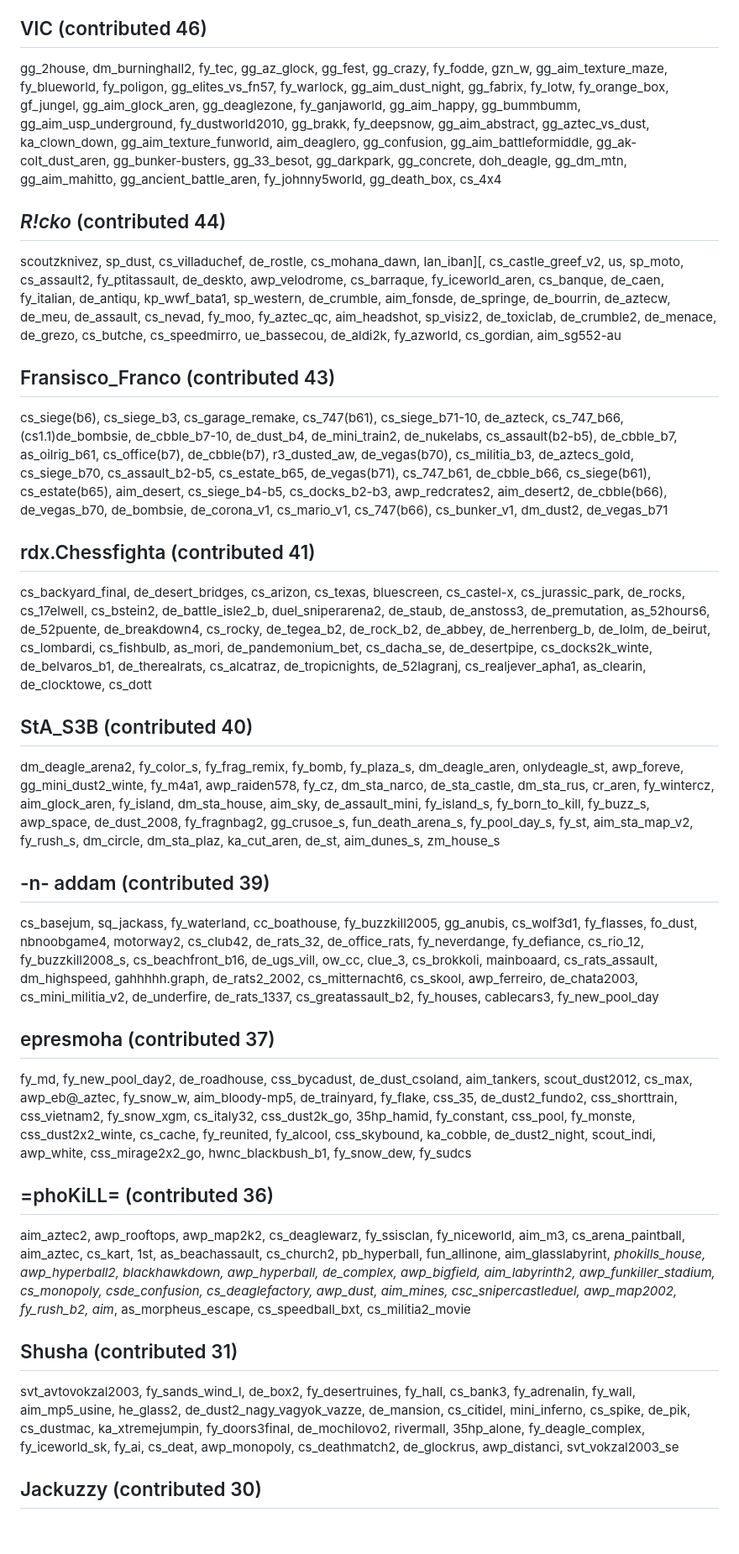
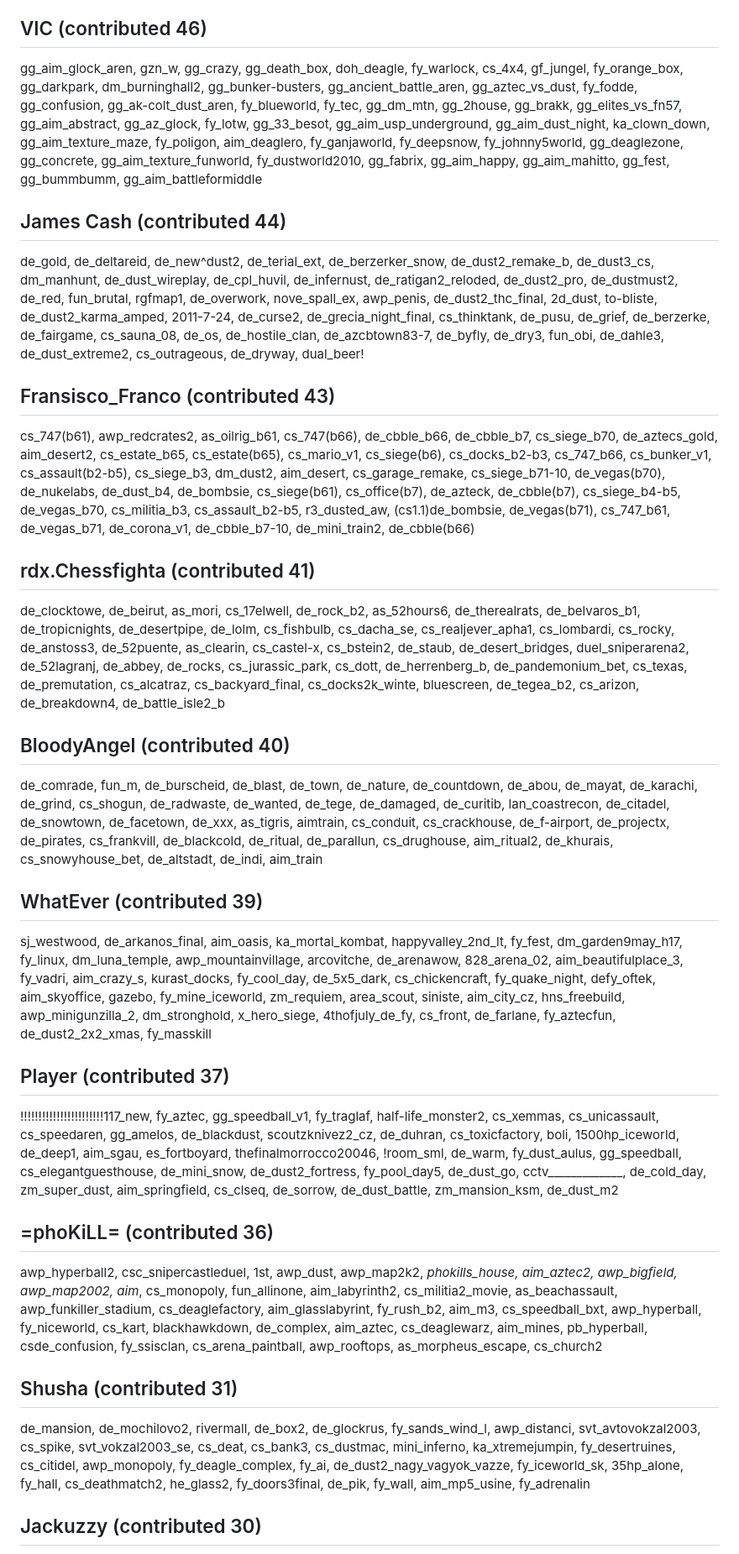
Before and after one commit to yapb/graph, a Markdown page: CREDITS.md, the part around one of its changes. Shown at 84% size. GitHub-like rendering; blank space fills up the shorter version.

```diff
--- a/CREDITS.md
+++ b/CREDITS.md
@@ -64,19 +64,19 @@ de_italy_gign, de_severe, gg_blood-hall, de_raid, de_chateau_2, de_breakdown2, d
 ## VIC (contributed 46)
-gg_2house, dm_burninghall2, fy_tec, gg_az_glock, gg_fest, gg_crazy, fy_fodde, gzn_w, gg_aim_texture_maze, fy_blueworld, fy_poligon, gg_elites_vs_fn57, fy_warlock, gg_aim_dust_night, gg_fabrix, fy_lotw, fy_orange_box, gf_jungel, gg_aim_glock_aren, gg_deaglezone, fy_ganjaworld, gg_aim_happy, gg_bummbumm, gg_aim_usp_underground, fy_dustworld2010, gg_brakk, fy_deepsnow, gg_aim_abstract, gg_aztec_vs_dust, ka_clown_down, gg_aim_texture_funworld, aim_deaglero, gg_confusion, gg_aim_battleformiddle, gg_ak-colt_dust_aren, gg_bunker-busters, gg_33_besot, gg_darkpark, gg_concrete, doh_deagle, gg_dm_mtn, gg_aim_mahitto, gg_ancient_battle_aren, fy_johnny5world, gg_death_box, cs_4x4
-## *R!cko* (contributed 44)
-scoutzknivez, sp_dust, cs_villaduchef, de_rostle, cs_mohana_dawn, lan_iban][, cs_castle_greef_v2, us, sp_moto, cs_assault2, fy_ptitassault, de_deskto, awp_velodrome, cs_barraque, fy_iceworld_aren, cs_banque, de_caen, fy_italian, de_antiqu, kp_wwf_bata1, sp_western, de_crumble, aim_fonsde, de_springe, de_bourrin, de_aztecw, de_meu, de_assault, cs_nevad, fy_moo, fy_aztec_qc, aim_headshot, sp_visiz2, de_toxiclab, de_crumble2, de_menace, de_grezo, cs_butche, cs_speedmirro, ue_bassecou, de_aldi2k, fy_azworld, cs_gordian, aim_sg552-au
+gg_aim_glock_aren, gzn_w, gg_crazy, gg_death_box, doh_deagle, fy_warlock, cs_4x4, gf_jungel, fy_orange_box, gg_darkpark, dm_burninghall2, gg_bunker-busters, gg_ancient_battle_aren, gg_aztec_vs_dust, fy_fodde, gg_confusion, gg_ak-colt_dust_aren, fy_blueworld, fy_tec, gg_dm_mtn, gg_2house, gg_brakk, gg_elites_vs_fn57, gg_aim_abstract, gg_az_glock, fy_lotw, gg_33_besot, gg_aim_usp_underground, gg_aim_dust_night, ka_clown_down, gg_aim_texture_maze, fy_poligon, aim_deaglero, fy_ganjaworld, fy_deepsnow, fy_johnny5world, gg_deaglezone, gg_concrete, gg_aim_texture_funworld, fy_dustworld2010, gg_fabrix, gg_aim_happy, gg_aim_mahitto, gg_fest, gg_bummbumm, gg_aim_battleformiddle
+## James Cash (contributed 44)
+de_gold, de_deltareid, de_new^dust2, de_terial_ext, de_berzerker_snow, de_dust2_remake_b, de_dust3_cs, dm_manhunt, de_dust_wireplay, de_cpl_huvil, de_infernust, de_ratigan2_reloded, de_dust2_pro, de_dustmust2, de_red, fun_brutal, rgfmap1, de_overwork, nove_spall_ex, awp_penis, de_dust2_thc_final, 2d_dust, to-bliste, de_dust2_karma_amped, 2011-7-24, de_curse2, de_grecia_night_final, cs_thinktank, de_pusu, de_grief, de_berzerke, de_fairgame, cs_sauna_08, de_os, de_hostile_clan, de_azcbtown83-7, de_byfly, de_dry3, fun_obi, de_dahle3, de_dust_extreme2, cs_outrageous, de_dryway, dual_beer!
 ## Fransisco_Franco (contributed 43)
-cs_siege(b6), cs_siege_b3, cs_garage_remake, cs_747(b61), cs_siege_b71-10, de_azteck, cs_747_b66, (cs1.1)de_bombsie, de_cbble_b7-10, de_dust_b4, de_mini_train2, de_nukelabs, cs_assault(b2-b5), de_cbble_b7, as_oilrig_b61, cs_office(b7), de_cbble(b7), r3_dusted_aw, de_vegas(b70), cs_militia_b3, de_aztecs_gold, cs_siege_b70, cs_assault_b2-b5, cs_estate_b65, de_vegas(b71), cs_747_b61, de_cbble_b66, cs_siege(b61), cs_estate(b65), aim_desert, cs_siege_b4-b5, cs_docks_b2-b3, awp_redcrates2, aim_desert2, de_cbble(b66), de_vegas_b70, de_bombsie, de_corona_v1, cs_mario_v1, cs_747(b66), cs_bunker_v1, dm_dust2, de_vegas_b71
+cs_747(b61), awp_redcrates2, as_oilrig_b61, cs_747(b66), de_cbble_b66, de_cbble_b7, cs_siege_b70, de_aztecs_gold, aim_desert2, cs_estate_b65, cs_estate(b65), cs_mario_v1, cs_siege(b6), cs_docks_b2-b3, cs_747_b66, cs_bunker_v1, cs_assault(b2-b5), cs_siege_b3, dm_dust2, aim_desert, cs_garage_remake, cs_siege_b71-10, de_vegas(b70), de_nukelabs, de_dust_b4, de_bombsie, cs_siege(b61), cs_office(b7), de_azteck, de_cbble(b7), cs_siege_b4-b5, de_vegas_b70, cs_militia_b3, cs_assault_b2-b5, r3_dusted_aw, (cs1.1)de_bombsie, de_vegas(b71), cs_747_b61, de_vegas_b71, de_corona_v1, de_cbble_b7-10, de_mini_train2, de_cbble(b66)
 ## rdx.Chessfighta (contributed 41)
-cs_backyard_final, de_desert_bridges, cs_arizon, cs_texas, bluescreen, cs_castel-x, cs_jurassic_park, de_rocks, cs_17elwell, cs_bstein2, de_battle_isle2_b, duel_sniperarena2, de_staub, de_anstoss3, de_premutation, as_52hours6, de_52puente, de_breakdown4, cs_rocky, de_tegea_b2, de_rock_b2, de_abbey, de_herrenberg_b, de_lolm, de_beirut, cs_lombardi, cs_fishbulb, as_mori, de_pandemonium_bet, cs_dacha_se, de_desertpipe, cs_docks2k_winte, de_belvaros_b1, de_therealrats, cs_alcatraz, de_tropicnights, de_52lagranj, cs_realjever_apha1, as_clearin, de_clocktowe, cs_dott
-## StA_S3B (contributed 40)
-dm_deagle_arena2, fy_color_s, fy_frag_remix, fy_bomb, fy_plaza_s, dm_deagle_aren, onlydeagle_st, awp_foreve, gg_mini_dust2_winte, fy_m4a1, awp_raiden578, fy_cz, dm_sta_narco, de_sta_castle, dm_sta_rus, cr_aren, fy_wintercz, aim_glock_aren, fy_island, dm_sta_house, aim_sky, de_assault_mini, fy_island_s, fy_born_to_kill, fy_buzz_s, awp_space, de_dust_2008, fy_fragnbag2, gg_crusoe_s, fun_death_arena_s, fy_pool_day_s, fy_st, aim_sta_map_v2, fy_rush_s, dm_circle, dm_sta_plaz, ka_cut_aren, de_st, aim_dunes_s, zm_house_s
-## -n- addam (contributed 39)
-cs_basejum, sq_jackass, fy_waterland, cc_boathouse, fy_buzzkill2005, gg_anubis, cs_wolf3d1, fy_flasses, fo_dust, nbnoobgame4, motorway2, cs_club42, de_rats_32, de_office_rats, fy_neverdange, fy_defiance, cs_rio_12, fy_buzzkill2008_s, cs_beachfront_b16, de_ugs_vill, ow_cc, clue_3, cs_brokkoli, mainboaard, cs_rats_assault, dm_highspeed, gahhhhh.graph, de_rats2_2002, cs_mitternacht6, cs_skool, awp_ferreiro, de_chata2003, cs_mini_militia_v2, de_underfire, de_rats_1337, cs_greatassault_b2, fy_houses, cablecars3, fy_new_pool_day
-## epresmoha (contributed 37)
-fy_md, fy_new_pool_day2, de_roadhouse, css_bycadust, de_dust_csoland, aim_tankers, scout_dust2012, cs_max, awp_eb@_aztec, fy_snow_w, aim_bloody-mp5, de_trainyard, fy_flake, css_35, de_dust2_fundo2, css_shorttrain, css_vietnam2, fy_snow_xgm, cs_italy32, css_dust2k_go, 35hp_hamid, fy_constant, css_pool, fy_monste, css_dust2x2_winte, cs_cache, fy_reunited, fy_alcool, css_skybound, ka_cobble, de_dust2_night, scout_indi, awp_white, css_mirage2x2_go, hwnc_blackbush_b1, fy_snow_dew, fy_sudcs
+de_clocktowe, de_beirut, as_mori, cs_17elwell, de_rock_b2, as_52hours6, de_therealrats, de_belvaros_b1, de_tropicnights, de_desertpipe, de_lolm, cs_fishbulb, cs_dacha_se, cs_realjever_apha1, cs_lombardi, cs_rocky, de_anstoss3, de_52puente, as_clearin, cs_castel-x, cs_bstein2, de_staub, de_desert_bridges, duel_sniperarena2, de_52lagranj, de_abbey, de_rocks, cs_jurassic_park, cs_dott, de_herrenberg_b, de_pandemonium_bet, cs_texas, de_premutation, cs_alcatraz, cs_backyard_final, cs_docks2k_winte, bluescreen, de_tegea_b2, cs_arizon, de_breakdown4, de_battle_isle2_b
+## BloodyAngel (contributed 40)
+de_comrade, fun_m, de_burscheid, de_blast, de_town, de_nature, de_countdown, de_abou, de_mayat, de_karachi, de_grind, cs_shogun, de_radwaste, de_wanted, de_tege, de_damaged, de_curitib, lan_coastrecon, de_citadel, de_snowtown, de_facetown, de_xxx, as_tigris, aimtrain, cs_conduit, cs_crackhouse, de_f-airport, de_projectx, de_pirates, cs_frankvill, de_blackcold, de_ritual, de_parallun, cs_drughouse, aim_ritual2, de_khurais, cs_snowyhouse_bet, de_altstadt, de_indi, aim_train
+## WhatEver (contributed 39)
+sj_westwood, de_arkanos_final, aim_oasis, ka_mortal_kombat, happyvalley_2nd_lt, fy_fest, dm_garden9may_h17, fy_linux, dm_luna_temple, awp_mountainvillage, arcovitche, de_arenawow, 828_arena_02, aim_beautifulplace_3, fy_vadri, aim_crazy_s, kurast_docks, fy_cool_day, de_5x5_dark, cs_chickencraft, fy_quake_night, defy_oftek, aim_skyoffice, gazebo, fy_mine_iceworld, zm_requiem, area_scout, siniste, aim_city_cz, hns_freebuild, awp_minigunzilla_2, dm_stronghold, x_hero_siege, 4thofjuly_de_fy, cs_front, de_farlane, fy_aztecfun, de_dust2_2x2_xmas, fy_masskill
+## Player (contributed 37)
+!!!!!!!!!!!!!!!!!!!!!!!117_new, fy_aztec, gg_speedball_v1, fy_traglaf, half-life_monster2, cs_xemmas, cs_unicassault, cs_speedaren, gg_amelos, de_blackdust, scoutzknivez2_cz, de_duhran, cs_toxicfactory, boli, 1500hp_iceworld, de_deep1, aim_sgau, es_fortboyard, thefinalmorrocco20046, !room_sml, de_warm, fy_dust_aulus, gg_speedball, cs_elegantguesthouse, de_mini_snow, de_dust2_fortress, fy_pool_day5, de_dust_go, cctv_____________, de_cold_day, zm_super_dust, aim_springfield, cs_clseq, de_sorrow, de_dust_battle, zm_mansion_ksm, de_dust_m2
 ## =phoKiLL= (contributed 36)
-aim_aztec2, awp_rooftops, awp_map2k2, cs_deaglewarz, fy_ssisclan, fy_niceworld, aim_m3, cs_arena_paintball, aim_aztec, cs_kart, 1st, as_beachassault, cs_church2, pb_hyperball, fun_allinone, aim_glasslabyrint, _phokills_house, awp_hyperball2, blackhawkdown, awp_hyperball, de_complex, awp_bigfield, aim_labyrinth2, awp_funkiller_stadium, cs_monopoly, csde_confusion, cs_deaglefactory, awp_dust, aim_mines, csc_snipercastleduel, awp_map2002, fy_rush_b2, aim_, as_morpheus_escape, cs_speedball_bxt, cs_militia2_movie
+awp_hyperball2, csc_snipercastleduel, 1st, awp_dust, awp_map2k2, _phokills_house, aim_aztec2, awp_bigfield, awp_map2002, aim_, cs_monopoly, fun_allinone, aim_labyrinth2, cs_militia2_movie, as_beachassault, awp_funkiller_stadium, cs_deaglefactory, aim_glasslabyrint, fy_rush_b2, aim_m3, cs_speedball_bxt, awp_hyperball, fy_niceworld, cs_kart, blackhawkdown, de_complex, aim_aztec, cs_deaglewarz, aim_mines, pb_hyperball, csde_confusion, fy_ssisclan, cs_arena_paintball, awp_rooftops, as_morpheus_escape, cs_church2
 ## Shusha (contributed 31)
-svt_avtovokzal2003, fy_sands_wind_l, de_box2, fy_desertruines, fy_hall, cs_bank3, fy_adrenalin, fy_wall, aim_mp5_usine, he_glass2, de_dust2_nagy_vagyok_vazze, de_mansion, cs_citidel, mini_inferno, cs_spike, de_pik, cs_dustmac, ka_xtremejumpin, fy_doors3final, de_mochilovo2, rivermall, 35hp_alone, fy_deagle_complex, fy_iceworld_sk, fy_ai, cs_deat, awp_monopoly, cs_deathmatch2, de_glockrus, awp_distanci, svt_vokzal2003_se
+de_mansion, de_mochilovo2, rivermall, de_box2, de_glockrus, fy_sands_wind_l, awp_distanci, svt_avtovokzal2003, cs_spike, svt_vokzal2003_se, cs_deat, cs_bank3, cs_dustmac, mini_inferno, ka_xtremejumpin, fy_desertruines, cs_citidel, awp_monopoly, fy_deagle_complex, fy_ai, de_dust2_nagy_vagyok_vazze, fy_iceworld_sk, 35hp_alone, fy_hall, cs_deathmatch2, he_glass2, fy_doors3final, de_pik, fy_wall, aim_mp5_usine, fy_adrenalin
 ## Jackuzzy (contributed 30)
```
Also changed, not shown: other parts of CREDITS.md (+81 -81 lines).
